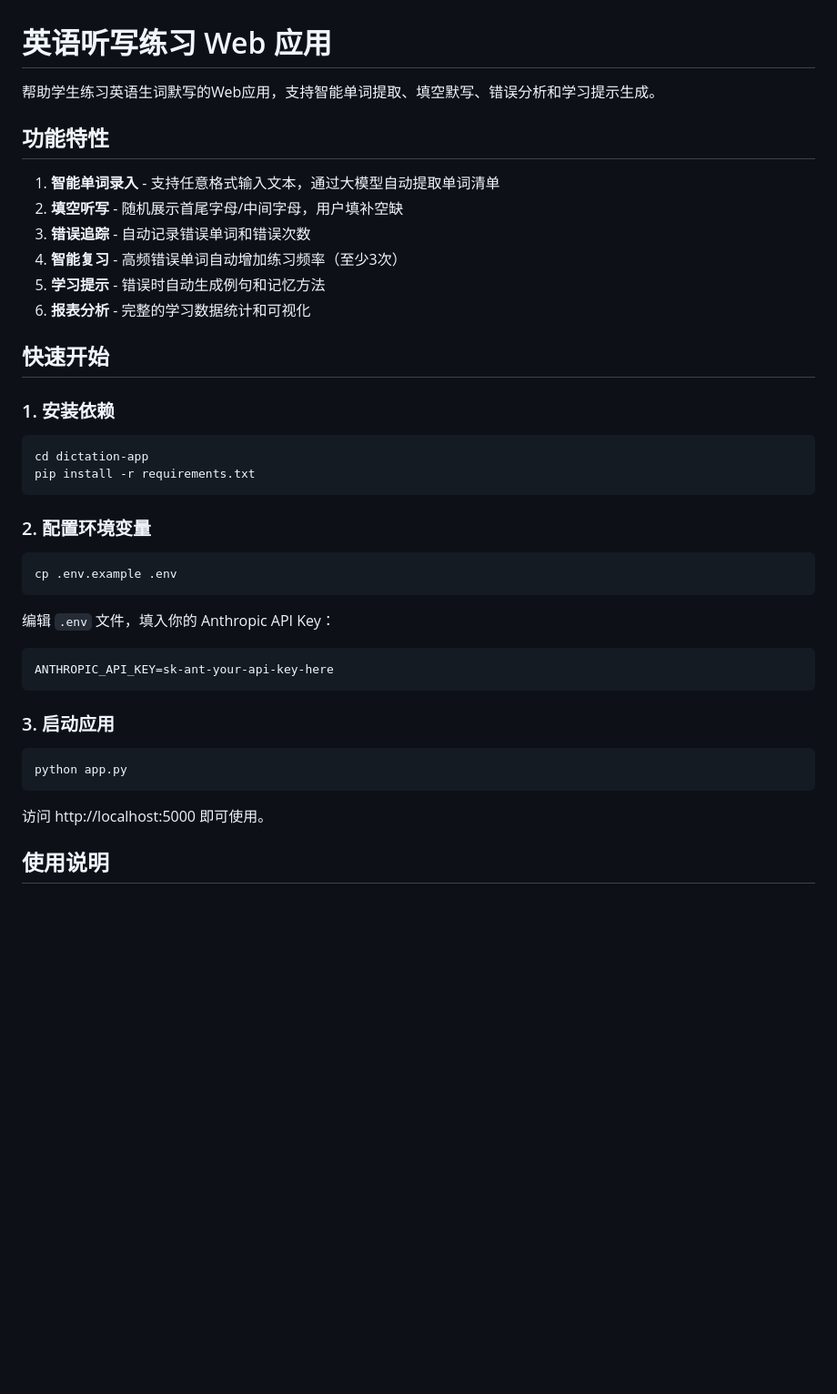
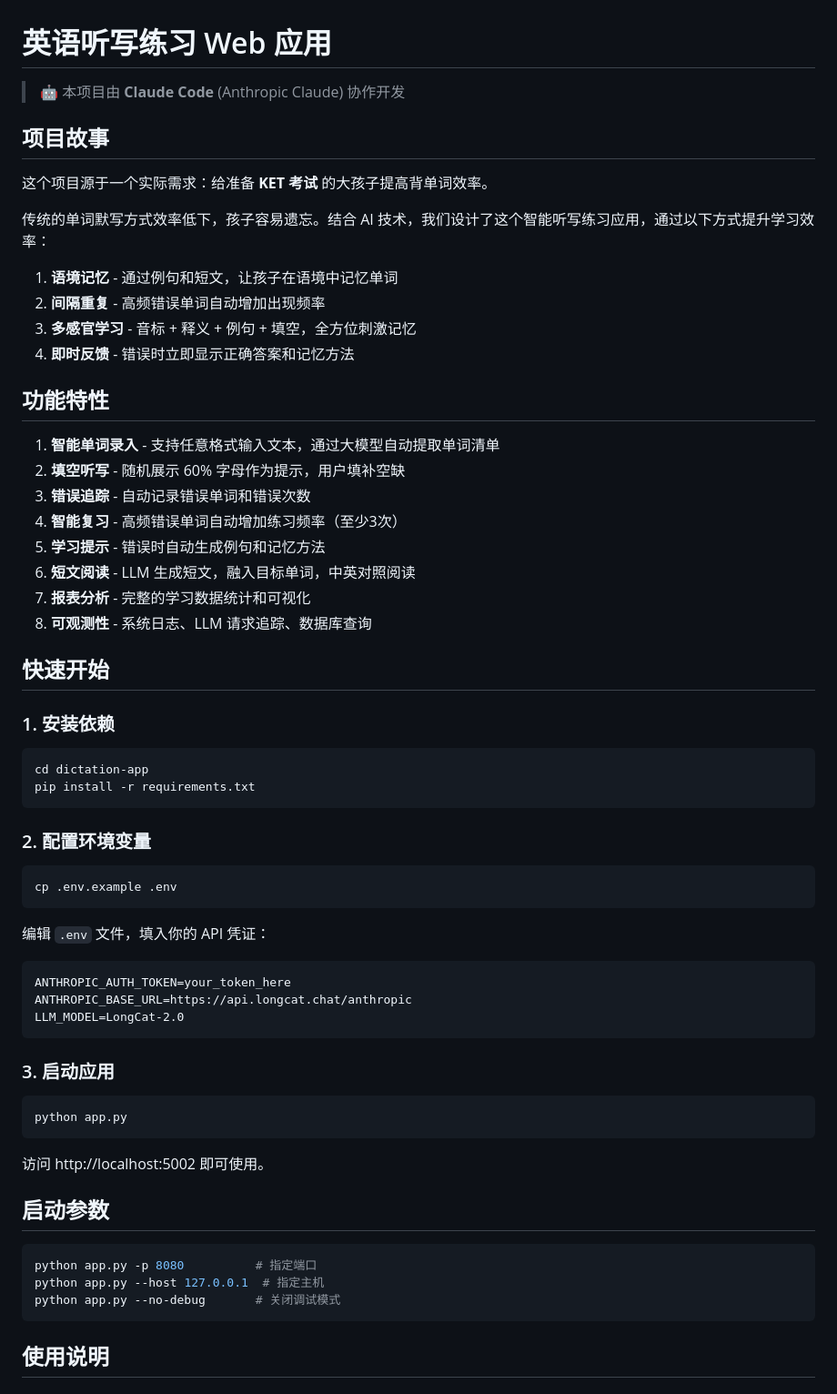
Before and after one commit to backyes/dictation-app, a Markdown page: README.md, the part around one of its changes. Shown at 91% size. GitHub-like rendering; blank space fills up the shorter version.

````diff
--- a/README.md
+++ b/README.md
@@ -1,15 +1,28 @@
 # 英语听写练习 Web 应用
 
-帮助学生练习英语生词默写的Web应用，支持智能单词提取、填空默写、错误分析和学习提示生成。
+> 🤖 本项目由 **Claude Code** (Anthropic Claude) 协作开发
+
+## 项目故事
+
+这个项目源于一个实际需求：给准备 **KET 考试** 的大孩子提高背单词效率。
+
+传统的单词默写方式效率低下，孩子容易遗忘。结合 AI 技术，我们设计了这个智能听写练习应用，通过以下方式提升学习效率：
+
+1. **语境记忆** - 通过例句和短文，让孩子在语境中记忆单词
+2. **间隔重复** - 高频错误单词自动增加出现频率
+3. **多感官学习** - 音标 + 释义 + 例句 + 填空，全方位刺激记忆
+4. **即时反馈** - 错误时立即显示正确答案和记忆方法
 
 ## 功能特性
 
 1. **智能单词录入** - 支持任意格式输入文本，通过大模型自动提取单词清单
-2. **填空听写** - 随机展示首尾字母/中间字母，用户填补空缺
+2. **填空听写** - 随机展示 60% 字母作为提示，用户填补空缺
 3. **错误追踪** - 自动记录错误单词和错误次数
 4. **智能复习** - 高频错误单词自动增加练习频率（至少3次）
 5. **学习提示** - 错误时自动生成例句和记忆方法
-6. **报表分析** - 完整的学习数据统计和可视化
+6. **短文阅读** - LLM 生成短文，融入目标单词，中英对照阅读
+7. **报表分析** - 完整的学习数据统计和可视化
+8. **可观测性** - 系统日志、LLM 请求追踪、数据库查询
 
 ## 快速开始
 
@@ -26,9 +39,11 @@ pip install -r requirements.txt
 cp .env.example .env
 ```
 
-编辑 `.env` 文件，填入你的 Anthropic API Key：
+编辑 `.env` 文件，填入你的 API 凭证：
 ```
-ANTHROPIC_API_KEY=sk-ant-your-api-key-here
+ANTHROPIC_AUTH_TOKEN=your_token_here
+ANTHROPIC_BASE_URL=https://api.longcat.chat/anthropic
+LLM_MODEL=LongCat-2.0
 ```
 
 ### 3. 启动应用
@@ -37,7 +52,15 @@ ANTHROPIC_API_KEY=sk-ant-your-api-key-here
 python app.py
 ```
 
-访问 http://localhost:5000 即可使用。
+访问 http://localhost:5002 即可使用。
+
+## 启动参数
+
+```bash
+python app.py -p 8080          # 指定端口
+python app.py --host 127.0.0.1  # 指定主机
+python app.py --no-debug       # 关闭调试模式
+```
 
 ## 使用说明
 
````
Also changed, not shown: other parts of README.md (+72 -46 lines), docs/ai-interactions/README.md (added, +126 -0 lines).
